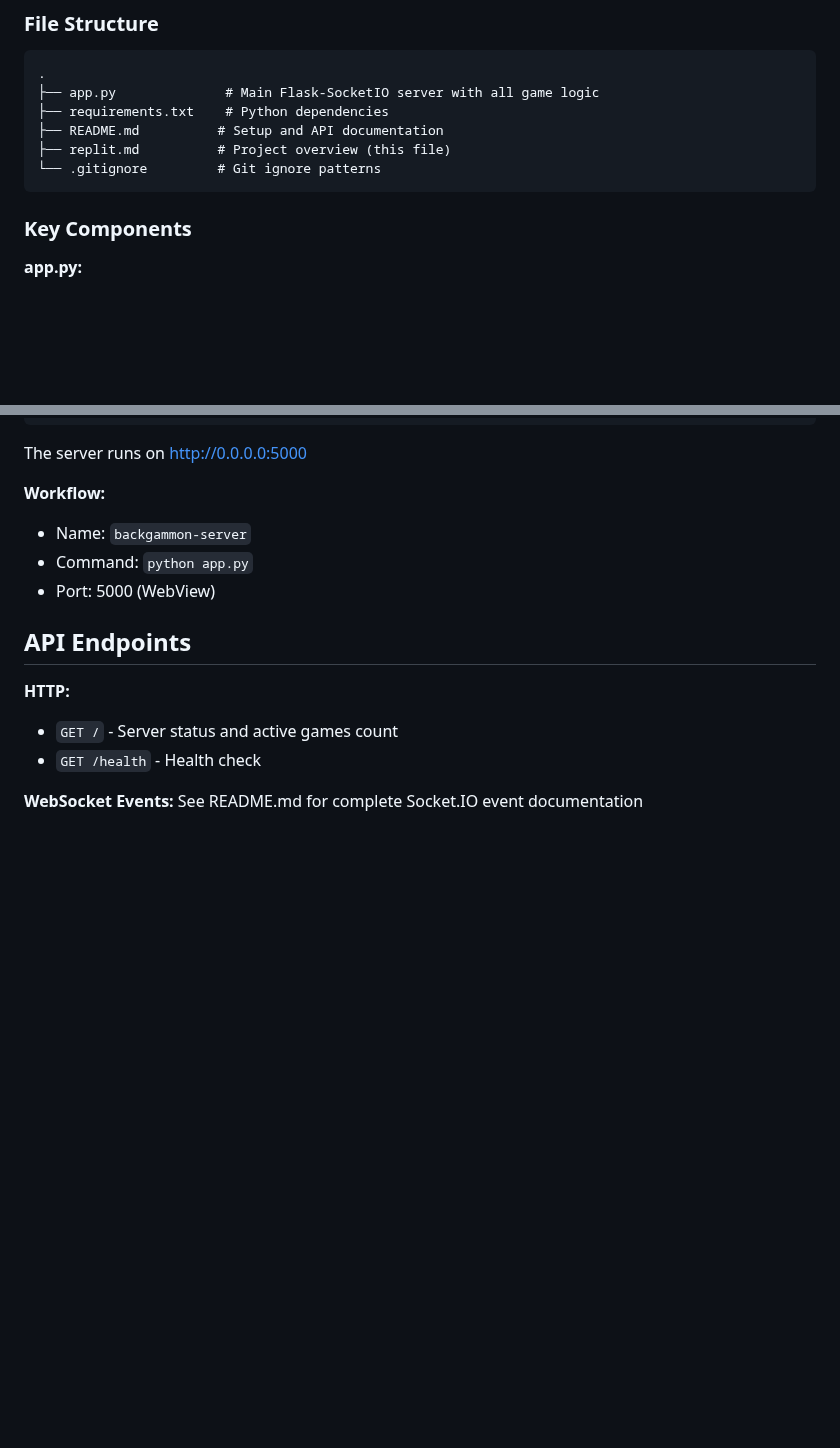
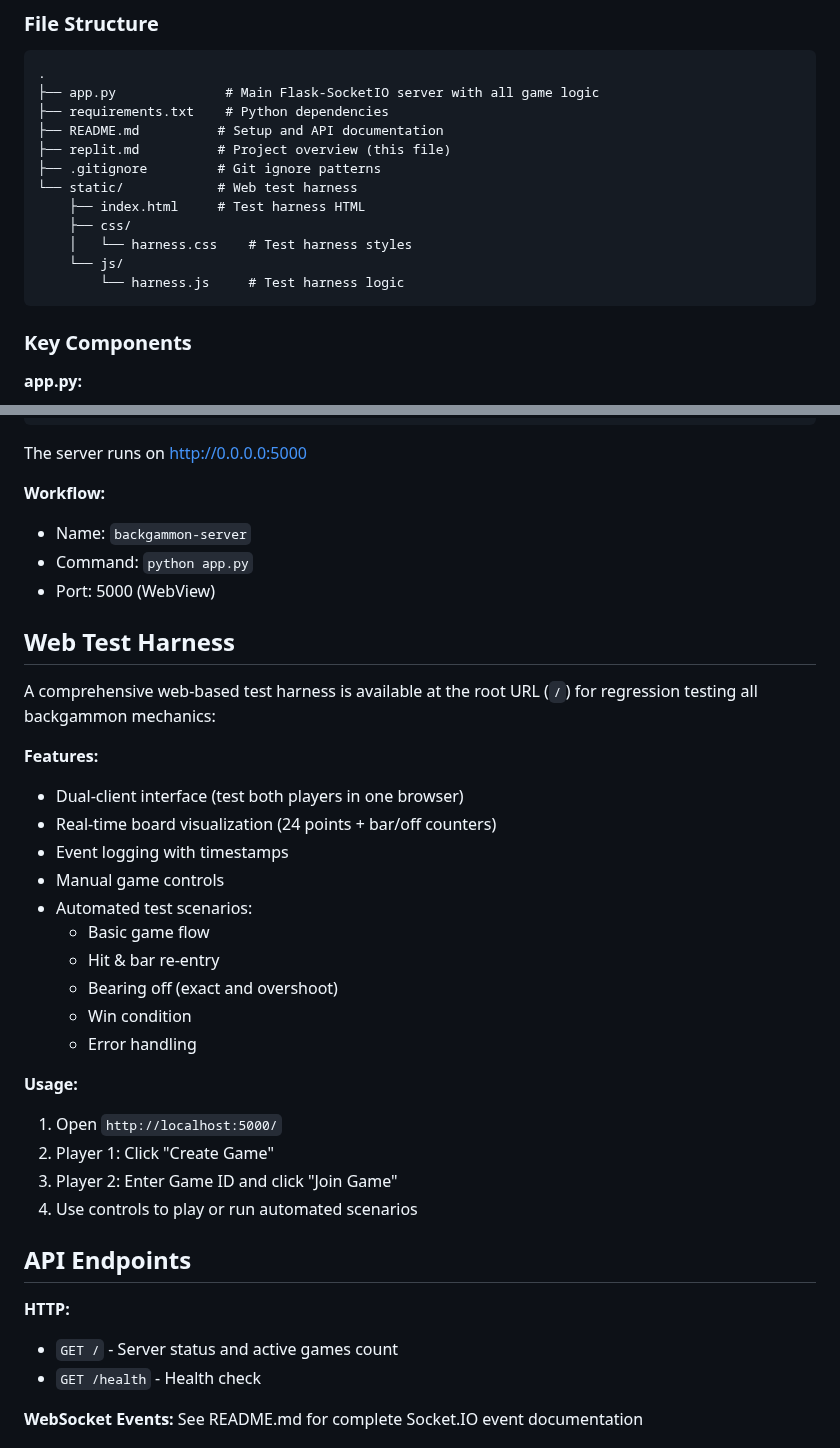
Before and after one commit to mco-gh/bg-backend, a Markdown page: replit.md, 2 parts joined by grey strips. GitHub-like rendering; blank space fills up the shorter version.

Commit message:
Add web interface for testing game logic and features
Adds a web test harness with dual-client support, real-time board visualization, event logging, and automated test scenarios for comprehensive regression testing of the backgammon game mechanics.

Replit-Commit-Author: Agent
Replit-Commit-Session-Id: 0ba92b9d-f3ab-4419-a8bf-d3ed006295c1
Replit-Commit-Checkpoint-Type: full_checkpoint
Replit-Commit-Event-Id: f623bad3-685e-49ff-a39c-0a2df8e524ca
Replit-Commit-Screenshot-Url: https://storage.googleapis.com/screenshot-production-us-central1/da4a862e-4b74-404c-b7d5-bb91b94449fe/0ba92b9d-f3ab-4419-a8bf-d3ed006295c1/JjnKT3A

````diff
--- a/replit.md
+++ b/replit.md
@@ -37,7 +37,13 @@ This is a real-time Flask-SocketIO backend server for a two-player online backga
 ├── requirements.txt    # Python dependencies
 ├── README.md          # Setup and API documentation
 ├── replit.md          # Project overview (this file)
-└── .gitignore         # Git ignore patterns
+├── .gitignore         # Git ignore patterns
+└── static/            # Web test harness
+    ├── index.html     # Test harness HTML
+    ├── css/
+    │   └── harness.css    # Test harness styles
+    └── js/
+        └── harness.js     # Test harness logic
 ```
 
 ### Key Components
@@ -79,6 +85,28 @@ The server runs on http://0.0.0.0:5000
 - Name: `backgammon-server`
 - Command: `python app.py`
 - Port: 5000 (WebView)
+
+## Web Test Harness
+
+A comprehensive web-based test harness is available at the root URL (`/`) for regression testing all backgammon mechanics:
+
+**Features:**
+- Dual-client interface (test both players in one browser)
+- Real-time board visualization (24 points + bar/off counters)
+- Event logging with timestamps
+- Manual game controls
+- Automated test scenarios:
+  - Basic game flow
+  - Hit & bar re-entry
+  - Bearing off (exact and overshoot)
+  - Win condition
+  - Error handling
+
+**Usage:**
+1. Open `http://localhost:5000/`
+2. Player 1: Click "Create Game"
+3. Player 2: Enter Game ID and click "Join Game"
+4. Use controls to play or run automated scenarios
 
 ## API Endpoints
 
````
